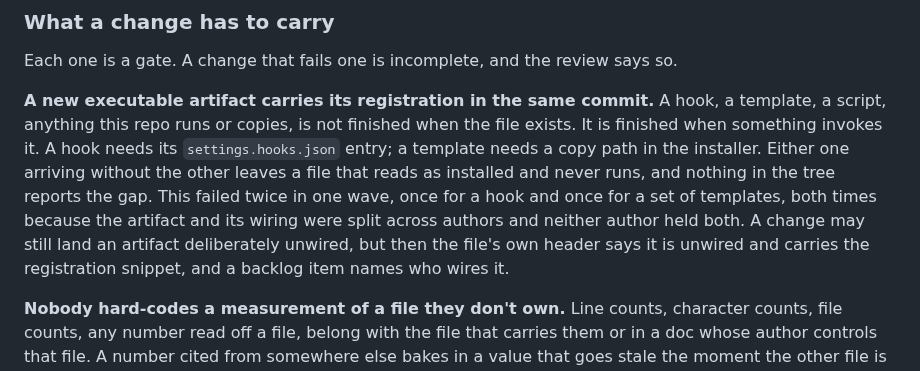
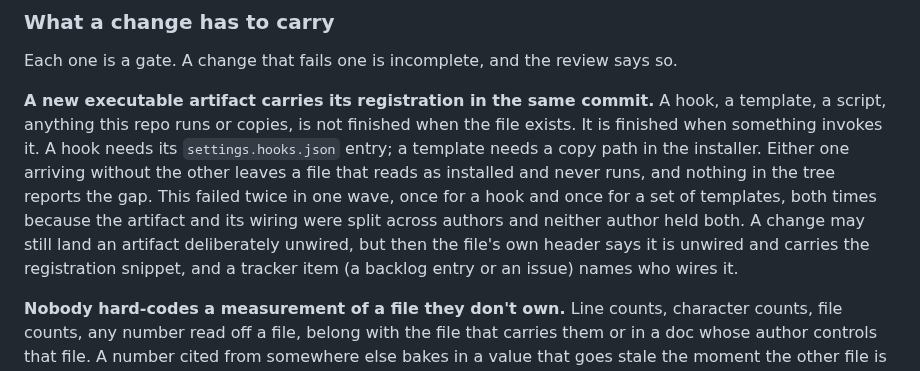
Before and after one commit to Cringely/agent-harness-core, a Markdown page: CONTRIBUTING.md, the part around the change. Drawn GitHub-style.

Commit message:
docs(contributing): unwired artifacts may be tracked by an issue, not only a backlog file
CONTRIBUTING.md:39 let a deliberately unwired artifact ship on three conditions,
the third being "a backlog item names who wires it". That wording pins the
tracker to docs/backlog.md by implication.

#26 proposes moving the backlog into Issues. Under the current wording that
move would silently invalidate the gate for every artifact already relying on
it, since a backlog item that became an issue no longer satisfies a clause
asking for a backlog item. review-gate.ts and memory-transition-log.ts both
depend on this clause today.

Widening to "a tracker item, meaning a backlog entry or an issue" is correct
under all three destinations #26 lists, so it can land before that question is
settled rather than after. It reaches no project, since the installer never
copies docs/ or CONTRIBUTING.md.

Rejected: waiting for #26 to resolve first, which leaves the gate briefly
wrong at the moment the migration lands, exactly when nobody is looking at it.
Rejected: naming both docs/backlog.md and Issues explicitly, which goes stale
the moment one of them wins.

Not decided here: whether docs/backlog.md is deleted or kept as a generated
view, and whether its five Status: proposed items are closed or migrated.
Both need the operator and both stay open on #26.

Refs #26.

```diff
--- a/CONTRIBUTING.md
+++ b/CONTRIBUTING.md
@@ -36,7 +36,7 @@ Projects pick up core changes by re-running the installer. The installer is mani
 
 Each one is a gate. A change that fails one is incomplete, and the review says so.
 
-**A new executable artifact carries its registration in the same commit.** A hook, a template, a script, anything this repo runs or copies, is not finished when the file exists. It is finished when something invokes it. A hook needs its `settings.hooks.json` entry; a template needs a copy path in the installer. Either one arriving without the other leaves a file that reads as installed and never runs, and nothing in the tree reports the gap. This failed twice in one wave, once for a hook and once for a set of templates, both times because the artifact and its wiring were split across authors and neither author held both. A change may still land an artifact deliberately unwired, but then the file's own header says it is unwired and carries the registration snippet, and a backlog item names who wires it.
+**A new executable artifact carries its registration in the same commit.** A hook, a template, a script, anything this repo runs or copies, is not finished when the file exists. It is finished when something invokes it. A hook needs its `settings.hooks.json` entry; a template needs a copy path in the installer. Either one arriving without the other leaves a file that reads as installed and never runs, and nothing in the tree reports the gap. This failed twice in one wave, once for a hook and once for a set of templates, both times because the artifact and its wiring were split across authors and neither author held both. A change may still land an artifact deliberately unwired, but then the file's own header says it is unwired and carries the registration snippet, and a tracker item (a backlog entry or an issue) names who wires it.
 
 **Nobody hard-codes a measurement of a file they don't own.** Line counts, character counts, file counts, any number read off a file, belong with the file that carries them or in a doc whose author controls that file. A number cited from somewhere else bakes in a value that goes stale the moment the other file is edited, and neither author finds out. Cite the path and let the reader look. Where a number helps a reader, round it, say in the same sentence that it is rounded, and check the rounded claim against a real count taken at the time of writing. Rounding buys tolerance for later drift, never permission to be wrong today. "Under a thousand characters" holds only if it is true of the count you just took, and a figure nobody measured fails this rule whether or not it wears the label. That last sentence is here because the first draft of this clause omitted it, and a labeled "roughly 650" passed review as compliant while the real count sat nearer 800. Concurrent editing makes all of this fail within the hour; ownership alone makes it fail eventually, so the constraint holds either way.
 
```
